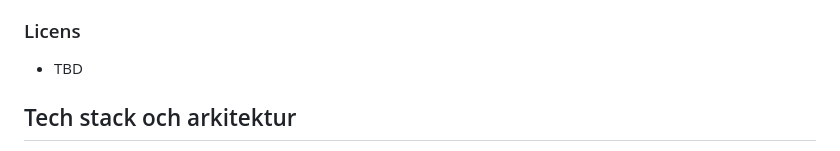
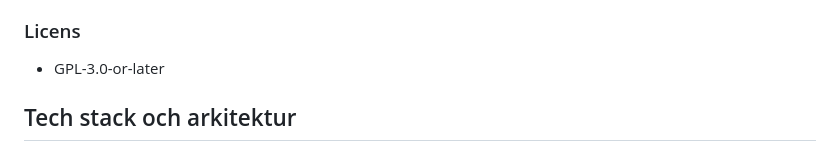
Before and after one commit to nilshulth/tvsoffan, a Markdown page: README.md, the part around the change. GitHub-like rendering.

Commit message:
Update license in README to match composer.json
🤖 Generated with [Claude Code](https://claude.ai/code)

Co-Authored-By: Claude <noreply@anthropic.com>

```diff
--- a/README.md
+++ b/README.md
@@ -70,7 +70,7 @@ Det är svårt att minnas vad man sett, vad man vill se härnäst och vad kompis
 - v0.3 JustWatch, smarta listor, rekommendationer
 
 ### Licens
-- TBD
+- GPL-3.0-or-later
 
 ## Tech stack och arkitektur
 - **Backend**: PHP 8.3, Slim 4 (`slim/slim`), PSR-7 (`slim/psr7`), `vlucas/phpdotenv`, `guzzlehttp/guzzle`
```
